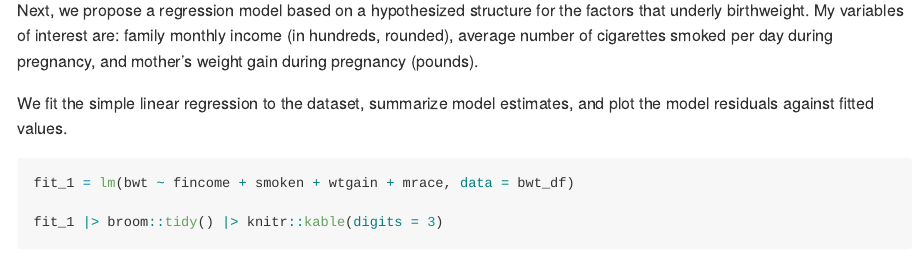
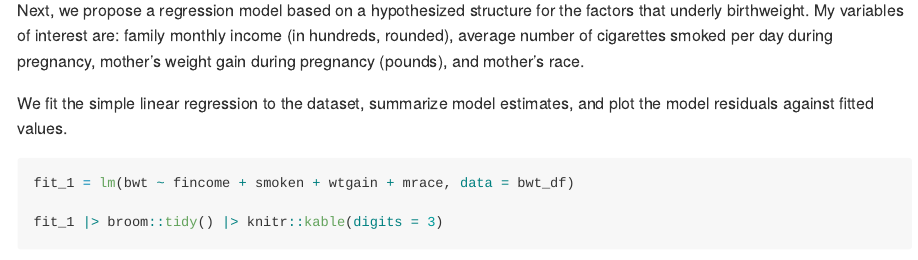
Before and after one commit to quinnra3/p8105_hw6_qra2000, an R Markdown document (p8105_hw6_qra2000.Rmd): the page in a window 1100 px wide, from 1430 px down. Rendered offline with R 4.5, knitr and Pandoc, with nearby package versions; some code elsewhere in the file could not run offline.

Commit message:
Fixing formatting

````diff
--- a/p8105_hw6_qra2000.Rmd
+++ b/p8105_hw6_qra2000.Rmd
@@ -87,7 +87,7 @@ bwt_df = read.csv("./data/birthweight.csv") |>
                                 mrace == 8 ~ "Other")))
 ```
 
-Next, we propose a regression model based on a hypothesized structure for the factors that underly birthweight. My variables of interest are: family monthly income (in hundreds, rounded), average number of cigarettes smoked per day during pregnancy, and mother's weight gain during pregnancy (pounds).
+Next, we propose a regression model based on a hypothesized structure for the factors that underly birthweight. My variables of interest are: family monthly income (in hundreds, rounded), average number of cigarettes smoked per day during pregnancy, mother's weight gain during pregnancy (pounds), and mother's race.
 
 We fit the simple linear regression to the dataset, summarize model estimates, and plot the model residuals against fitted values.
 
````
Also changed, not shown: p8105_hw6_qra2000.md, p8105_hw6_qra2000_files/figure-gfm/unnamed-chunk-4-1.png.
